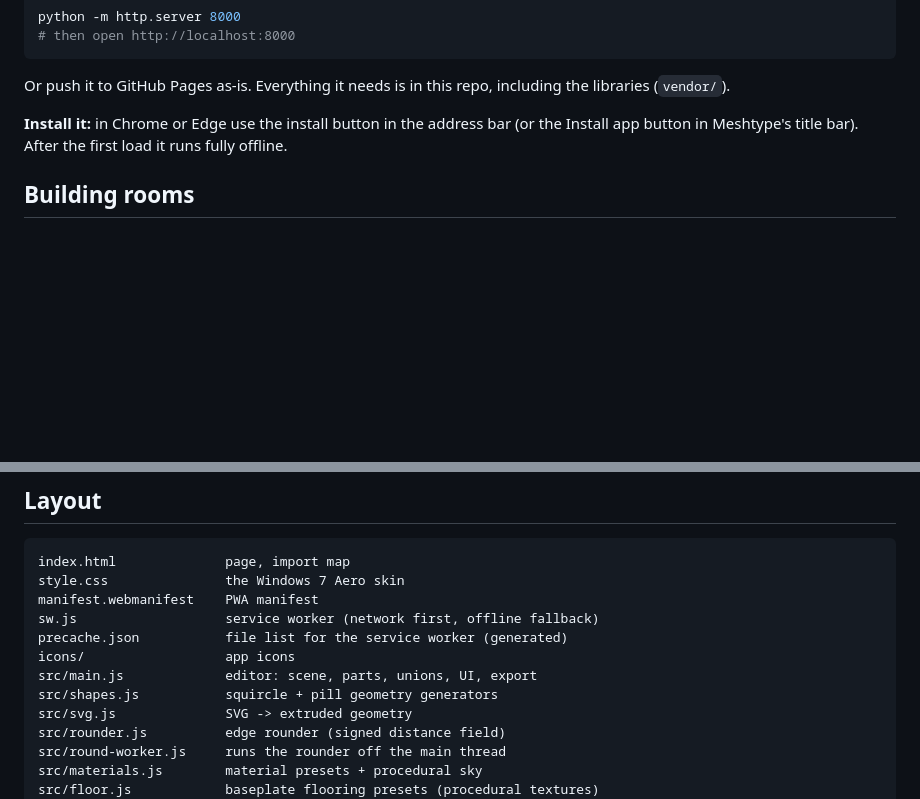
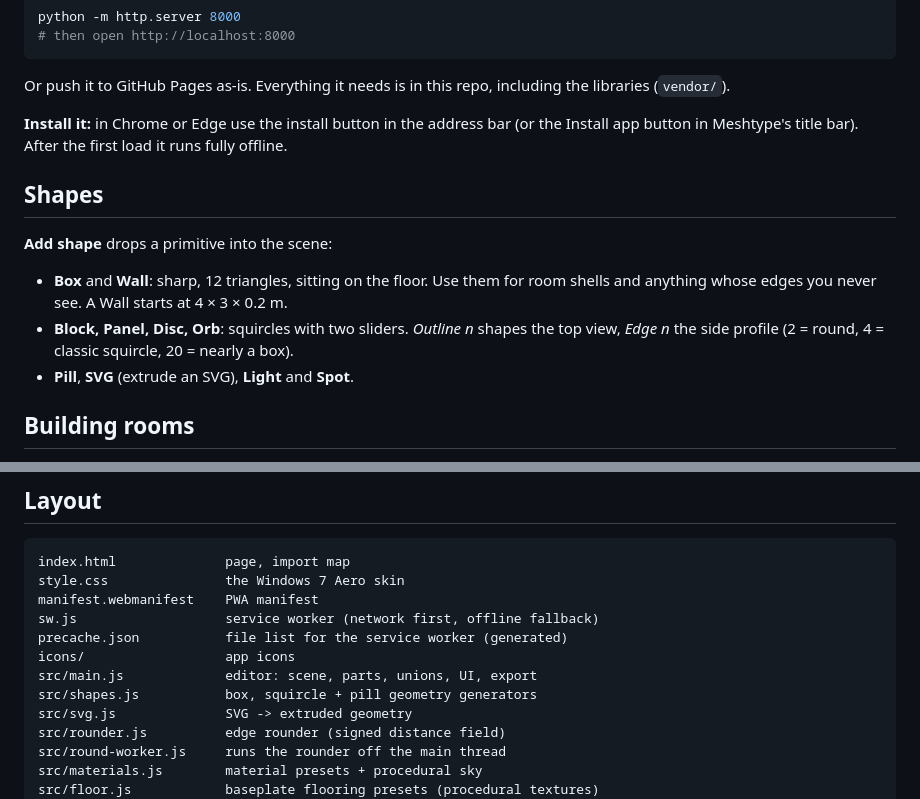
Before and after one commit to ejbur158x/meshtype, a Markdown page: README.md, 2 parts joined by grey strips. Rendered like a GitHub page; blank space fills up the shorter version.

Commit message:
README: shapes section (Box, Wall, squircles)
Co-Authored-By: Claude Opus 5.5 <noreply@anthropic.com>
Claude-Session: https://claude.ai/code/session_01WNjLmDS66zXGzi5PDJZe5t

```diff
--- a/README.md
+++ b/README.md
@@ -16,6 +16,14 @@ python -m http.server 8000
 Or push it to GitHub Pages as-is. Everything it needs is in this repo, including the libraries (`vendor/`).
 
 **Install it:** in Chrome or Edge use the install button in the address bar (or the Install app button in Meshtype's title bar). After the first load it runs fully offline.
+
+## Shapes
+
+**Add shape** drops a primitive into the scene:
+
+- **Box** and **Wall**: sharp, 12 triangles, sitting on the floor. Use them for room shells and anything whose edges you never see. A Wall starts at 4 × 3 × 0.2 m.
+- **Block, Panel, Disc, Orb**: squircles with two sliders. *Outline n* shapes the top view, *Edge n* the side profile (2 = round, 4 = classic squircle, 20 = nearly a box).
+- **Pill**, **SVG** (extrude an SVG), **Light** and **Spot**.
 
 ## Building rooms
 
@@ -168,7 +176,7 @@ sw.js                   service worker (network first, offline fallback)
 precache.json           file list for the service worker (generated)
 icons/                  app icons
 src/main.js             editor: scene, parts, unions, UI, export
-src/shapes.js           squircle + pill geometry generators
+src/shapes.js           box, squircle + pill geometry generators
 src/svg.js              SVG -> extruded geometry
 src/rounder.js          edge rounder (signed distance field)
 src/round-worker.js     runs the rounder off the main thread
```
